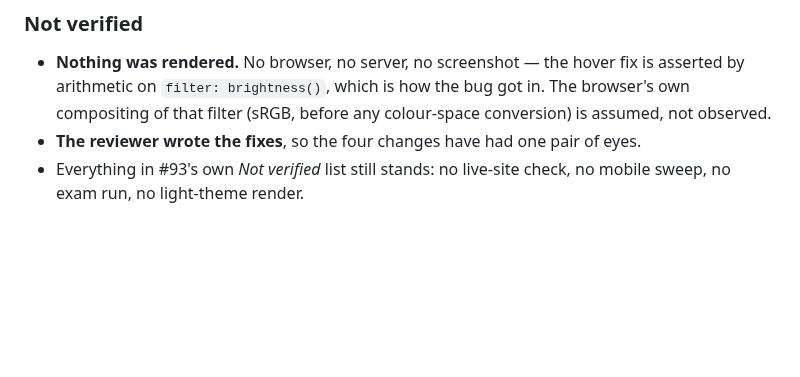
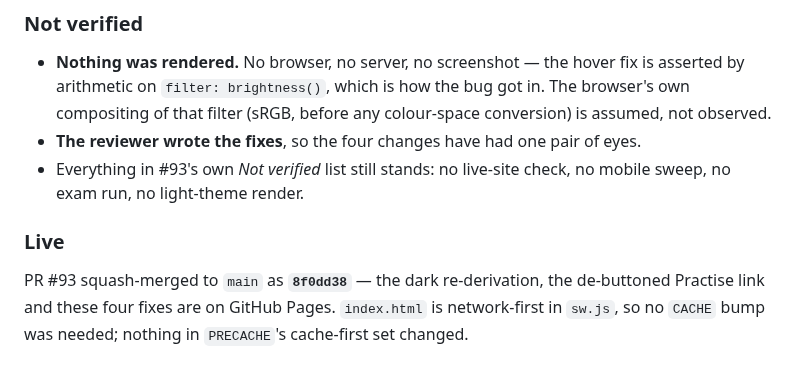
Before and after one commit to thelivinsine/eib-quiz, a Markdown page: docs/TODO.md, the part around the change. Rendered like a GitHub page; blank space fills up the shorter version.

Commit message:
Record #93's live commit in the status doc
Co-Authored-By: Claude Opus 5 <noreply@anthropic.com>

```diff
--- a/docs/TODO.md
+++ b/docs/TODO.md
@@ -1481,3 +1481,9 @@ the shipped values.
 - **The reviewer wrote the fixes**, so the four changes have had one pair of eyes.
 - Everything in #93's own *Not verified* list still stands: no live-site check, no mobile
   sweep, no exam run, no light-theme render.
+
+### Live
+
+PR #93 squash-merged to `main` as **`8f0dd38`** — the dark re-derivation, the de-buttoned
+Practise link and these four fixes are on GitHub Pages. `index.html` is network-first in
+`sw.js`, so no `CACHE` bump was needed; nothing in `PRECACHE`'s cache-first set changed.
```
